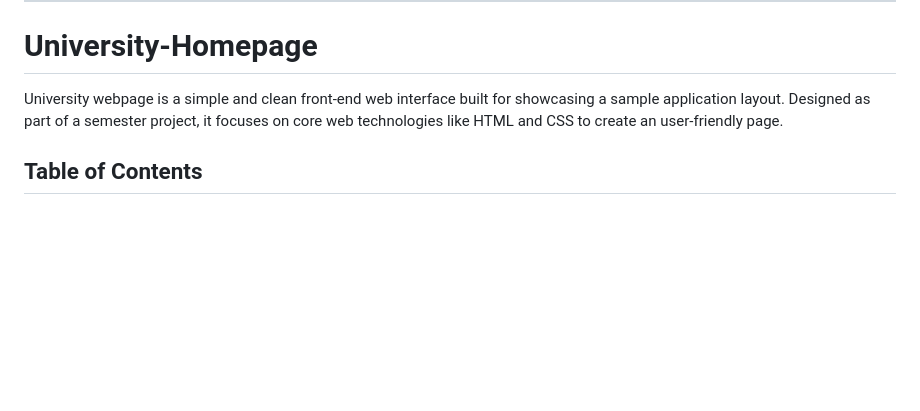
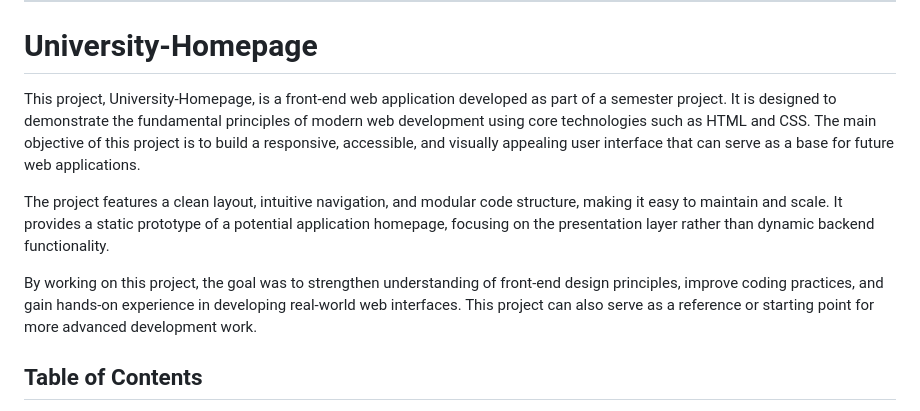
Before and after one commit to akasshpm/University-Homepage, a Markdown page: README.md, the part around the change. Rendered like a GitHub page; blank space fills up the shorter version.

```diff
--- a/README.md
+++ b/README.md
@@ -2,7 +2,11 @@
 
 # University-Homepage
 
-University webpage is a simple and clean front-end web interface built for showcasing a sample application layout. Designed as part of a semester project, it focuses on core web technologies like HTML and CSS to create an user-friendly page.
+This project, University-Homepage, is a front-end web application developed as part of a semester project. It is designed to demonstrate the fundamental principles of modern web development using core technologies such as HTML and CSS. The main objective of this project is to build a responsive, accessible, and visually appealing user interface that can serve as a base for future web applications.
+
+The project features a clean layout, intuitive navigation, and modular code structure, making it easy to maintain and scale. It provides a static prototype of a potential application homepage, focusing on the presentation layer rather than dynamic backend functionality.
+
+By working on this project, the goal was to strengthen understanding of front-end design principles, improve coding practices, and gain hands-on experience in developing real-world web interfaces. This project can also serve as a reference or starting point for more advanced development work.
 
 ## Table of Contents
 
```
